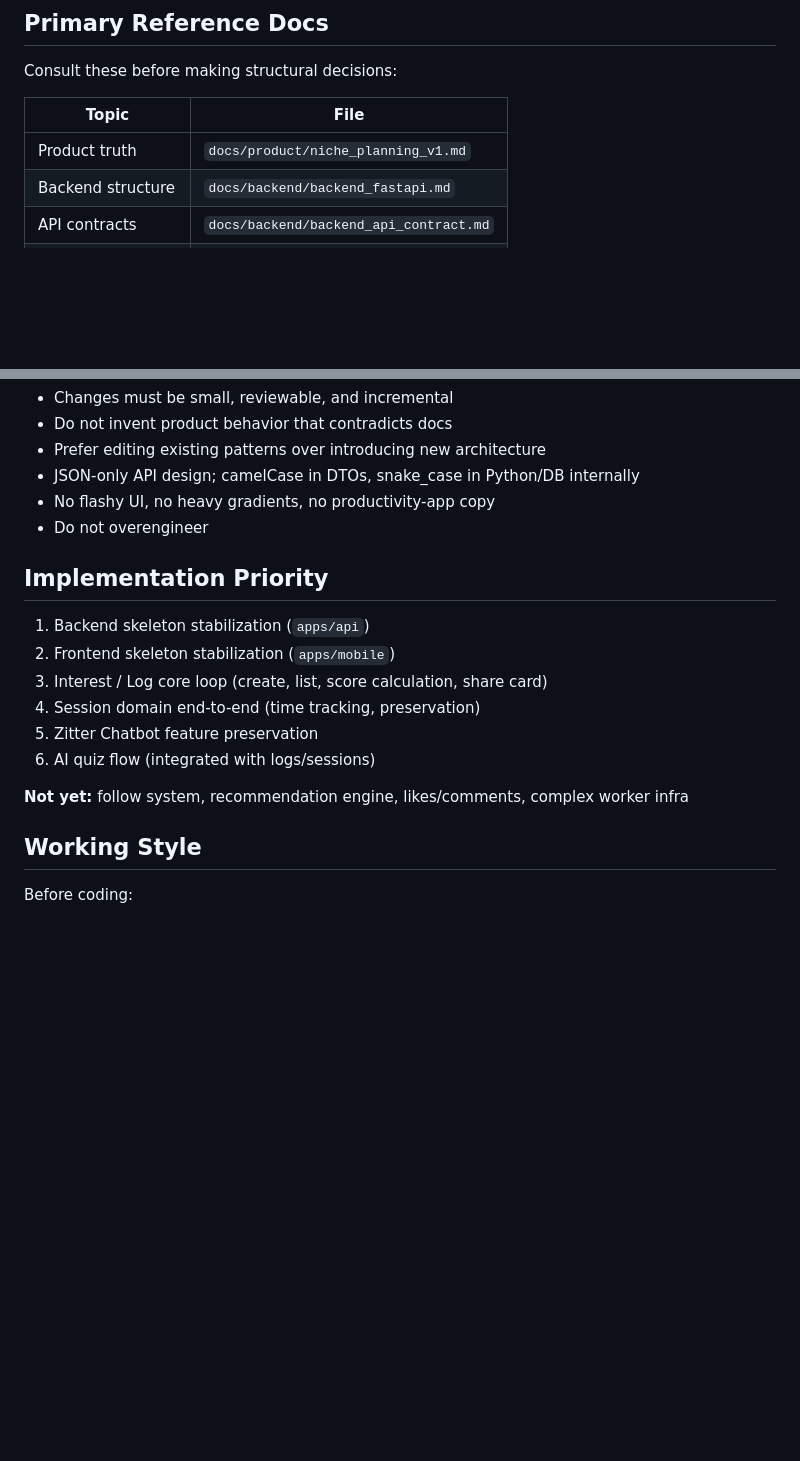
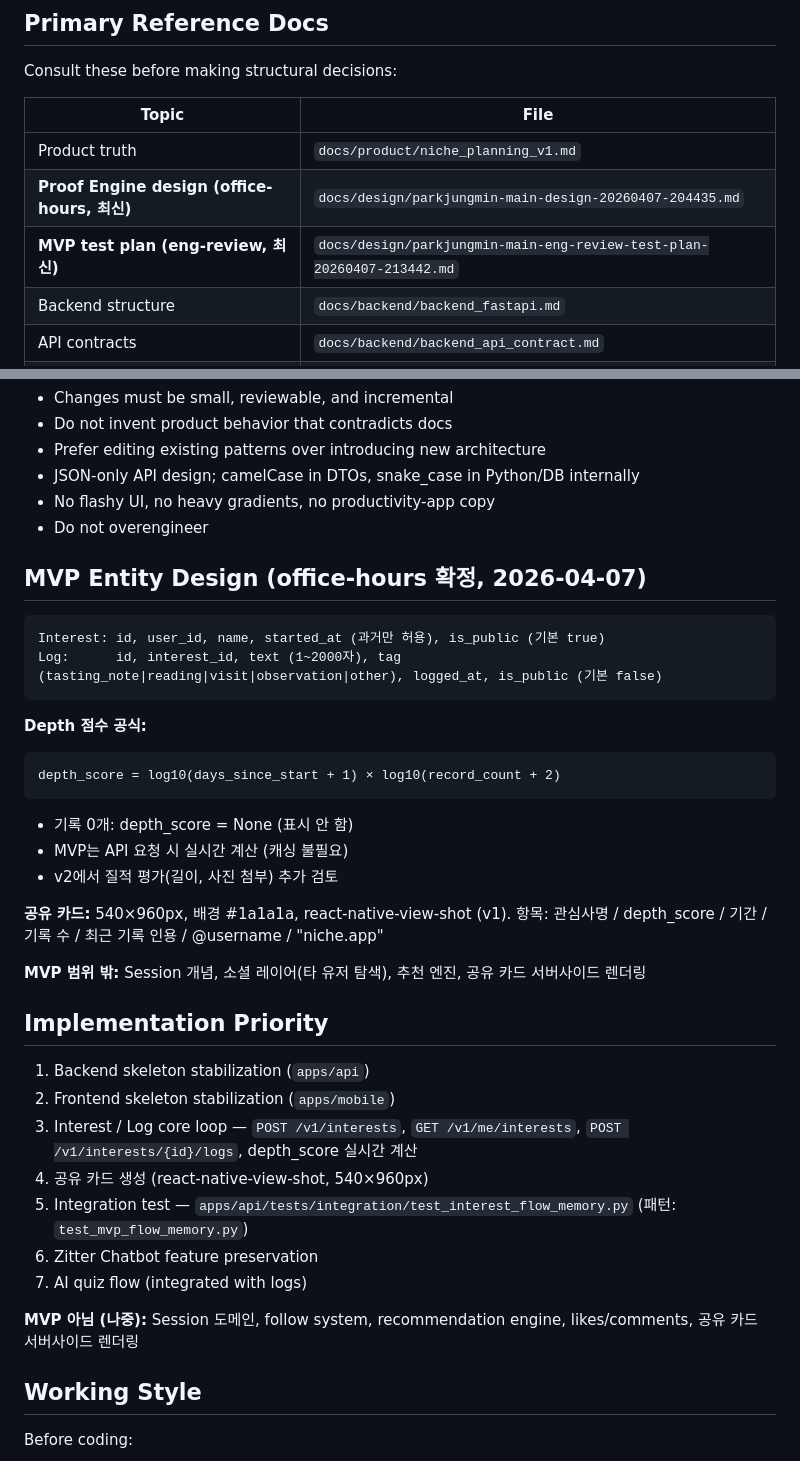
Before and after one commit to jungmin827/Niche, a Markdown page: CLAUDE.md, 2 parts joined by grey strips. Drawn GitHub-style; blank space fills up the shorter version.

Commit message:
docs: update development guidelines in CLAUDE.md

````diff
--- a/CLAUDE.md
+++ b/CLAUDE.md
@@ -15,6 +15,8 @@ Consult these before making structural decisions:
 | Topic | File |
 |---|---|
 | Product truth | `docs/product/niche_planning_v1.md` |
+| **Proof Engine design (office-hours, 최신)** | `docs/design/parkjungmin-main-design-20260407-204435.md` |
+| **MVP test plan (eng-review, 최신)** | `docs/design/parkjungmin-main-eng-review-test-plan-20260407-213442.md` |
 | Backend structure | `docs/backend/backend_fastapi.md` |
 | API contracts | `docs/backend/backend_api_contract.md` |
 | Database schema | `docs/database/database_supabase.md` |
@@ -31,15 +33,34 @@ Consult these before making structural decisions:
 - No flashy UI, no heavy gradients, no productivity-app copy
 - Do not overengineer
 
+## MVP Entity Design (office-hours 확정, 2026-04-07)
+```
+Interest: id, user_id, name, started_at (과거만 허용), is_public (기본 true)
+Log:      id, interest_id, text (1~2000자), tag (tasting_note|reading|visit|observation|other), logged_at, is_public (기본 false)
+```
+
+**Depth 점수 공식:**
+```
+depth_score = log10(days_since_start + 1) × log10(record_count + 2)
+```
+- 기록 0개: depth_score = None (표시 안 함)
+- MVP는 API 요청 시 실시간 계산 (캐싱 불필요)
+- v2에서 질적 평가(길이, 사진 첨부) 추가 검토
+
+**공유 카드:** 540×960px, 배경 #1a1a1a, react-native-view-shot (v1). 항목: 관심사명 / depth_score / 기간 / 기록 수 / 최근 기록 인용 / @username / "niche.app"
+
+**MVP 범위 밖:** Session 개념, 소셜 레이어(타 유저 탐색), 추천 엔진, 공유 카드 서버사이드 렌더링
+
 ## Implementation Priority
 1. Backend skeleton stabilization (`apps/api`)
 2. Frontend skeleton stabilization (`apps/mobile`)
-3. Interest / Log core loop (create, list, score calculation, share card)
-4. Session domain end-to-end (time tracking, preservation)
-5. Zitter Chatbot feature preservation
-6. AI quiz flow (integrated with logs/sessions)
+3. Interest / Log core loop — `POST /v1/interests`, `GET /v1/me/interests`, `POST /v1/interests/{id}/logs`, depth_score 실시간 계산
+4. 공유 카드 생성 (react-native-view-shot, 540×960px)
+5. Integration test — `apps/api/tests/integration/test_interest_flow_memory.py` (패턴: `test_mvp_flow_memory.py`)
+6. Zitter Chatbot feature preservation
+7. AI quiz flow (integrated with logs)
 
-**Not yet:** follow system, recommendation engine, likes/comments, complex worker infra
+**MVP 아님 (나중):** Session 도메인, follow system, recommendation engine, likes/comments, 공유 카드 서버사이드 렌더링
 
 ## Working Style
 Before coding:
````
